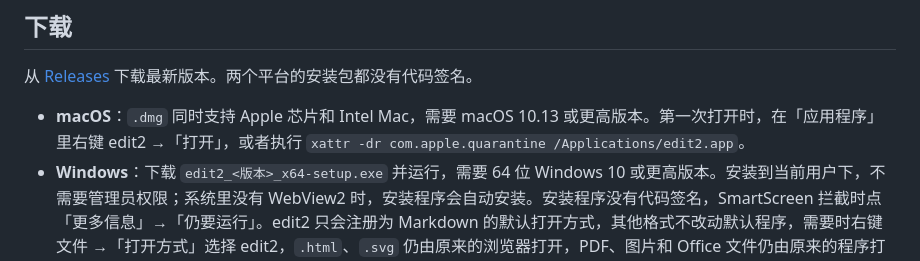
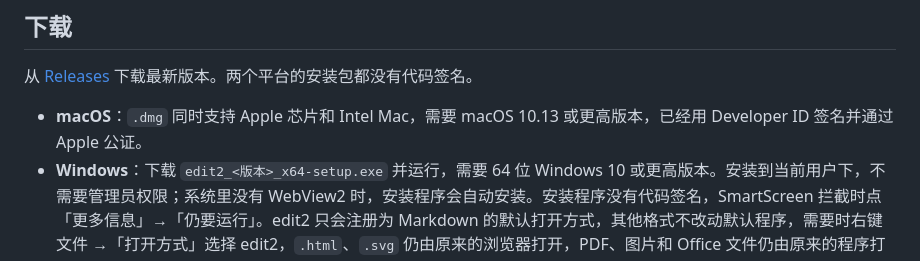
Before and after one commit to symphonyprotocol-lab/edit2, a Markdown page: README.zh-CN.md, the part around the change. Rendered like a GitHub page.

Commit message:
README: the macOS build is signed and notarized
Co-Authored-By: Claude Opus 5.5 <noreply@anthropic.com>

```diff
--- a/README.zh-CN.md
+++ b/README.zh-CN.md
@@ -12,7 +12,7 @@ edit2 的前身是 mdit，原来只能编辑 Markdown。现在可以打开 Markd
 
 从 [Releases](https://github.com/symphonyprotocol-lab/edit2/releases) 下载最新版本。两个平台的安装包都没有代码签名。
 
-- **macOS**：`.dmg` 同时支持 Apple 芯片和 Intel Mac，需要 macOS 10.13 或更高版本。第一次打开时，在「应用程序」里右键 edit2 →「打开」，或者执行 `xattr -dr com.apple.quarantine /Applications/edit2.app`。
+- **macOS**：`.dmg` 同时支持 Apple 芯片和 Intel Mac，需要 macOS 10.13 或更高版本，已经用 Developer ID 签名并通过 Apple 公证。
 - **Windows**：下载 `edit2_<版本>_x64-setup.exe` 并运行，需要 64 位 Windows 10 或更高版本。安装到当前用户下，不需要管理员权限；系统里没有 WebView2 时，安装程序会自动安装。安装程序没有代码签名，SmartScreen 拦截时点「更多信息」→「仍要运行」。edit2 只会注册为 Markdown 的默认打开方式，其他格式不改动默认程序，需要时右键文件 →「打开方式」选择 edit2，`.html`、`.svg` 仍由原来的浏览器打开，PDF、图片和 Office 文件仍由原来的程序打开。
 
 ### 更新
```
Also changed, not shown: README.md (+1 -1 lines).
